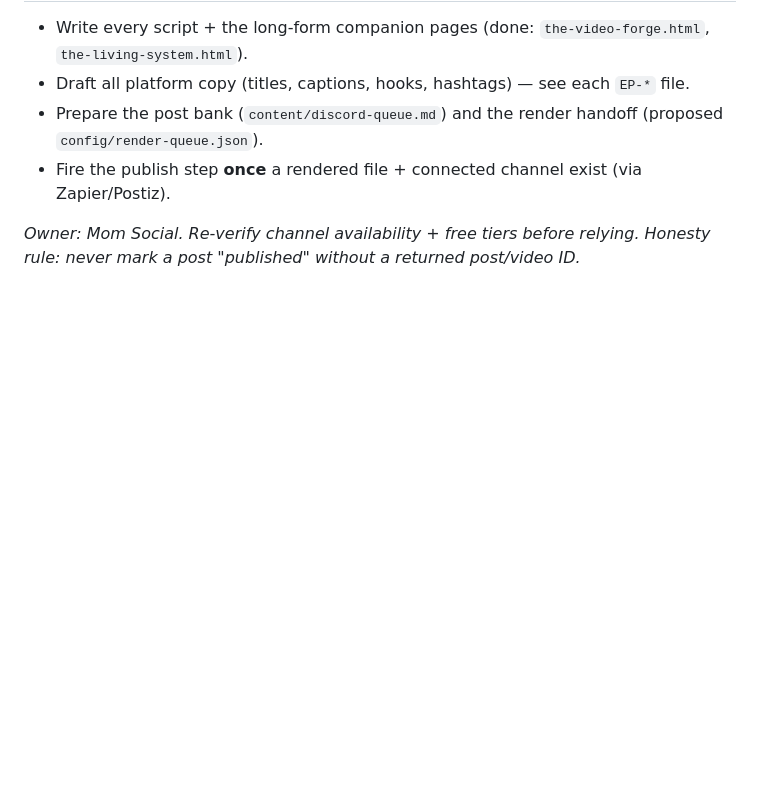
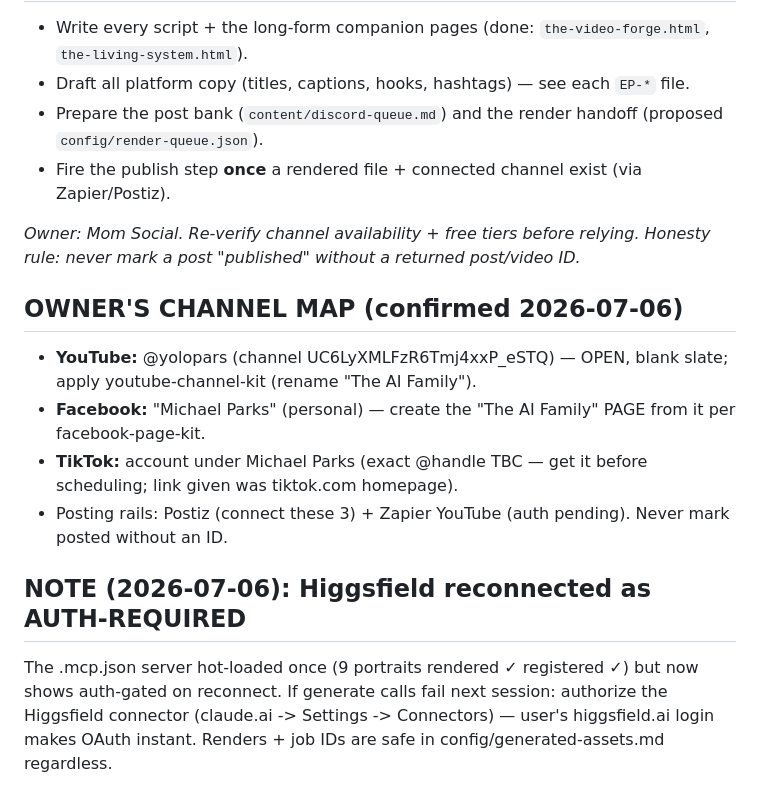
Before and after one commit to Loveyouforever369/http-sat-network-corp.com-, a Markdown page: ai-family-os/docs/social-channels.md, the part around the change. GitHub-like rendering; blank space fills up the shorter version.

Commit message:
Lock owner's channel map (YouTube/FB/TikTok) + flag Higgsfield reconnect now auth-gated
Co-Authored-By: Claude Fable 5 <noreply@anthropic.com>
Claude-Session: https://claude.ai/code/session_01Rda6SGtqR1y6BpPiqSTbxu

```diff
--- a/ai-family-os/docs/social-channels.md
+++ b/ai-family-os/docs/social-channels.md
@@ -61,3 +61,15 @@ Keep the handle identical everywhere if available: **@TheAIFamily** (fallback **
 
 _Owner: Mom Social. Re-verify channel availability + free tiers before relying. Honesty rule:
 never mark a post "published" without a returned post/video ID._
+
+## OWNER'S CHANNEL MAP (confirmed 2026-07-06)
+- **YouTube:** @yolopars (channel UC6LyXMLFzR6Tmj4xxP_eSTQ) — OPEN, blank slate; apply youtube-channel-kit (rename "The AI Family").
+- **Facebook:** "Michael Parks" (personal) — create the "The AI Family" PAGE from it per facebook-page-kit.
+- **TikTok:** account under Michael Parks (exact @handle TBC — get it before scheduling; link given was tiktok.com homepage).
+- Posting rails: Postiz (connect these 3) + Zapier YouTube (auth pending). Never mark posted without an ID.
+
+## NOTE (2026-07-06): Higgsfield reconnected as AUTH-REQUIRED
+The .mcp.json server hot-loaded once (9 portraits rendered ✓ registered ✓) but now shows
+auth-gated on reconnect. If generate calls fail next session: authorize the Higgsfield connector
+(claude.ai -> Settings -> Connectors) — user's higgsfield.ai login makes OAuth instant. Renders + job
+IDs are safe in config/generated-assets.md regardless.
```
